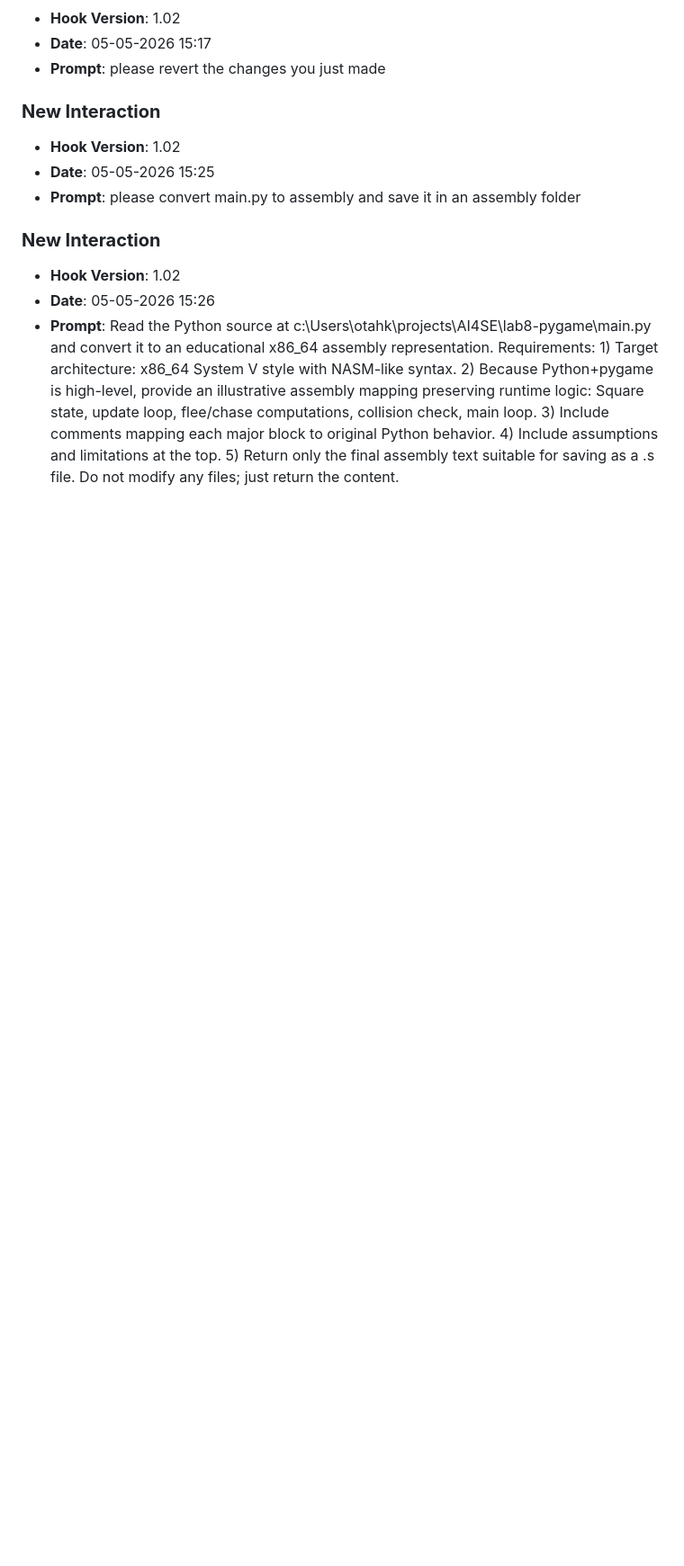
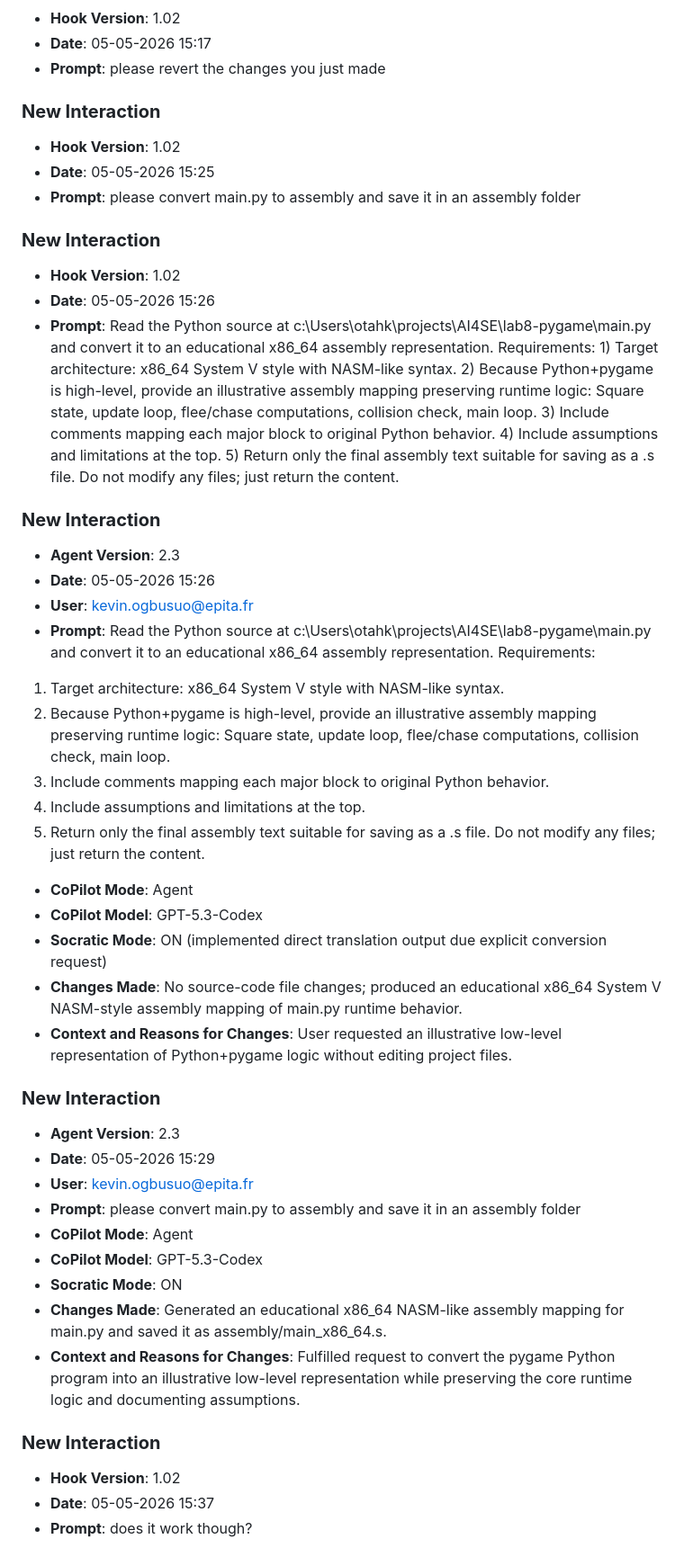
Before and after one commit to kevinotah/lab8-pygame, a Markdown page: JOURNAL.md, the part around the change. Shown at 90% size. Rendered like a GitHub page; blank space fills up the shorter version.

Commit message:
chore: log prompt [05-05-2026 15:37]

```diff
--- a/JOURNAL.md
+++ b/JOURNAL.md
@@ -537,3 +537,36 @@
 - **Hook Version**: 1.02
 - **Date**: 05-05-2026 15:26
 - **Prompt**: Read the Python source at c:\Users\otahk\projects\AI4SE\lab8-pygame\main.py and convert it to an educational x86_64 assembly representation. Requirements: 1) Target architecture: x86_64 System V style with NASM-like syntax. 2) Because Python+pygame is high-level, provide an illustrative assembly mapping preserving runtime logic: Square state, update loop, flee/chase computations, collision check, main loop. 3) Include comments mapping each major block to original Python behavior. 4) Include assumptions and limitations at the top. 5) Return only the final assembly text suitable for saving as a .s file. Do not modify any files; just return the content.
+
+### **New Interaction**
+- **Agent Version**: 2.3
+- **Date**: 05-05-2026 15:26
+- **User**: kevin.ogbusuo@epita.fr
+- **Prompt**: Read the Python source at c:\Users\otahk\projects\AI4SE\lab8-pygame\main.py and convert it to an educational x86_64 assembly representation. Requirements:
+1) Target architecture: x86_64 System V style with NASM-like syntax.
+2) Because Python+pygame is high-level, provide an illustrative assembly mapping preserving runtime logic: Square state, update loop, flee/chase computations, collision check, main loop.
+3) Include comments mapping each major block to original Python behavior.
+4) Include assumptions and limitations at the top.
+5) Return only the final assembly text suitable for saving as a .s file.
+Do not modify any files; just return the content.
+- **CoPilot Mode**: Agent
+- **CoPilot Model**: GPT-5.3-Codex
+- **Socratic Mode**: ON (implemented direct translation output due explicit conversion request)
+- **Changes Made**: No source-code file changes; produced an educational x86_64 System V NASM-style assembly mapping of main.py runtime behavior.
+- **Context and Reasons for Changes**: User requested an illustrative low-level representation of Python+pygame logic without editing project files.
+
+### **New Interaction**
+- **Agent Version**: 2.3
+- **Date**: 05-05-2026 15:29
+- **User**: kevin.ogbusuo@epita.fr
+- **Prompt**: please convert main.py to assembly and save it in an assembly folder
+- **CoPilot Mode**: Agent
+- **CoPilot Model**: GPT-5.3-Codex
+- **Socratic Mode**: ON
+- **Changes Made**: Generated an educational x86_64 NASM-like assembly mapping for main.py and saved it as assembly/main_x86_64.s.
+- **Context and Reasons for Changes**: Fulfilled request to convert the pygame Python program into an illustrative low-level representation while preserving the core runtime logic and documenting assumptions.
+
+### **New Interaction**
+- **Hook Version**: 1.02
+- **Date**: 05-05-2026 15:37
+- **Prompt**: does it work though?
```
Also changed, not shown: prompts_history.md (+3 -0 lines).
